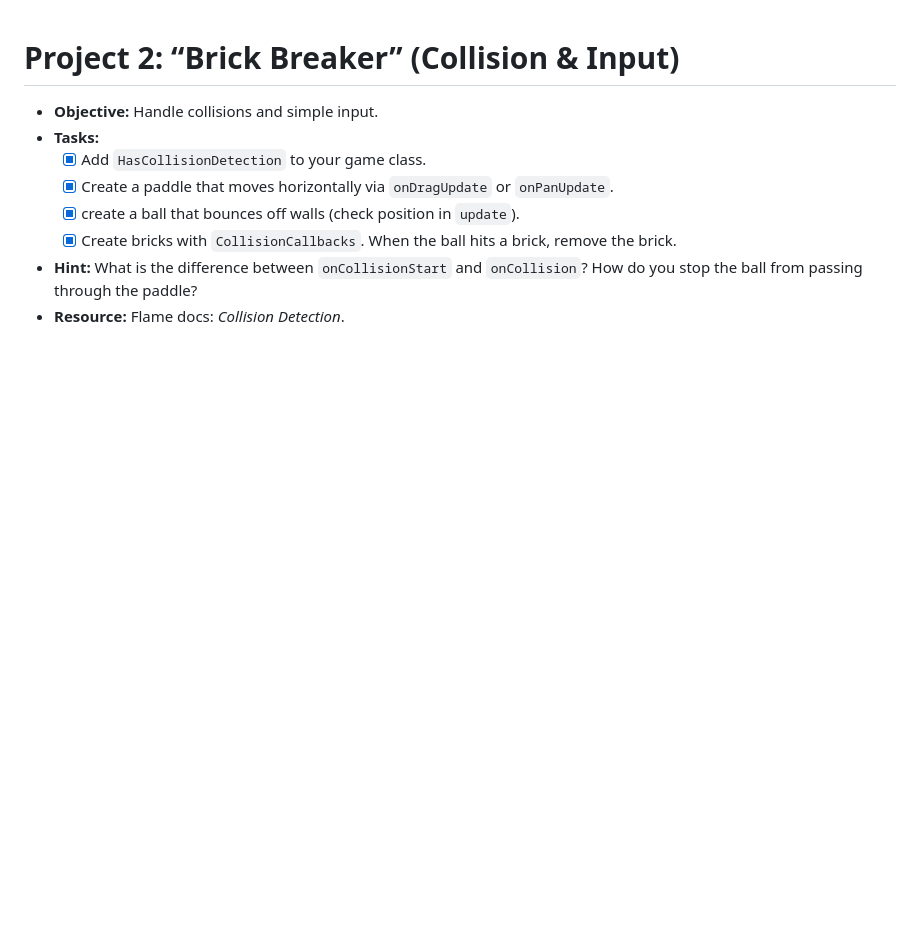
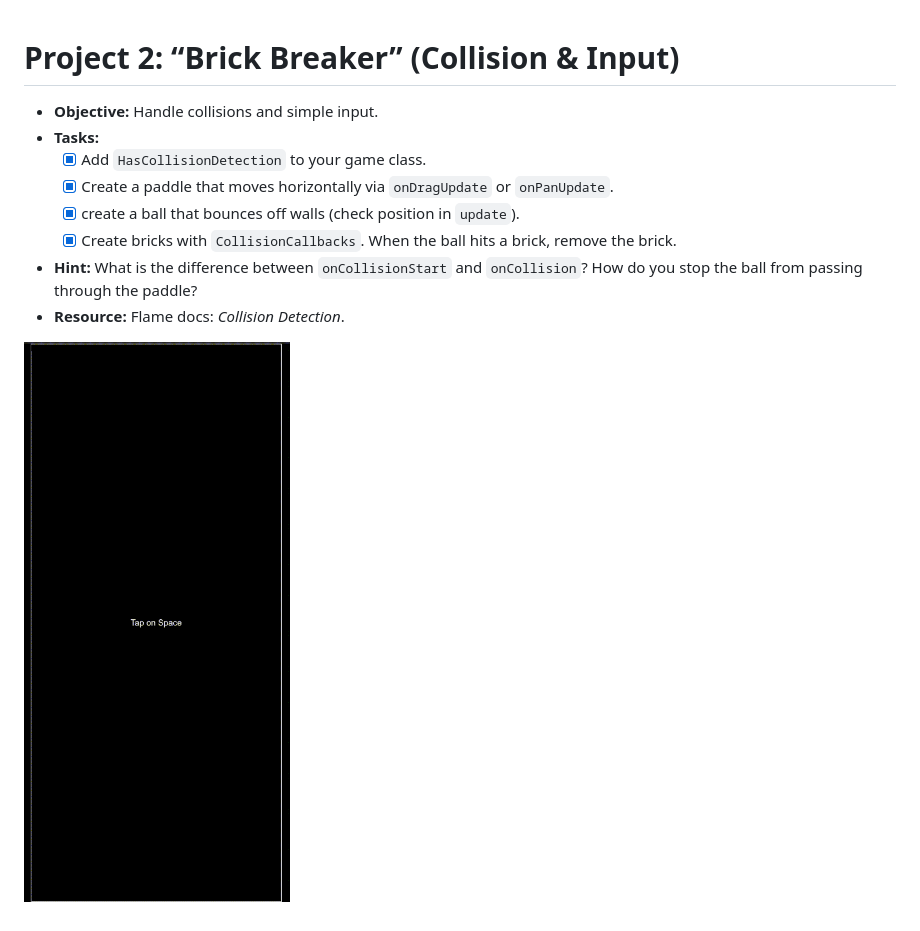
Before and after one commit to niam0t/flutter_flame_lessons, a Markdown page: brick_breaker/README.md, the part around the change. Drawn GitHub-style; pictures changed too: brick_breaker/assets/screen_record.gif (added); blank space fills up the shorter version.

Commit message:
update README of phase 1 project 2

```diff
--- a/brick_breaker/README.md
+++ b/brick_breaker/README.md
@@ -8,3 +8,5 @@
   * [x] Create bricks with `CollisionCallbacks`. When the ball hits a brick, remove the brick.
 * **Hint:** What is the difference between `onCollisionStart` and `onCollision`? How do you stop the ball from passing through the paddle?
 * **Resource:** Flame docs: *Collision Detection*.
+
+![Demo preview](assets/screen_record.gif)
```
